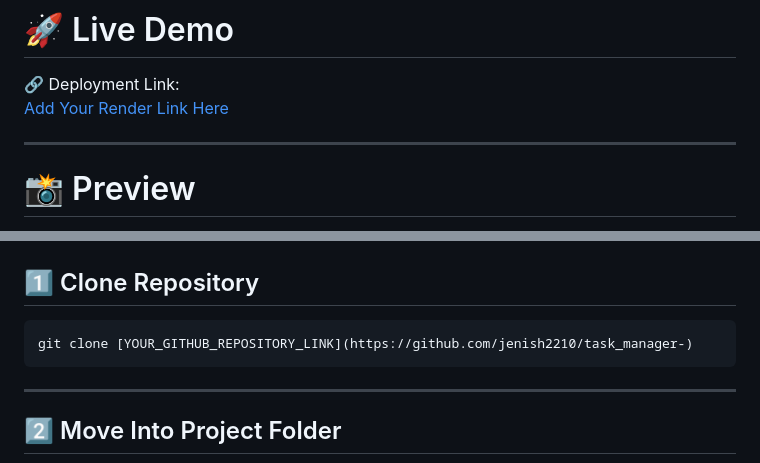
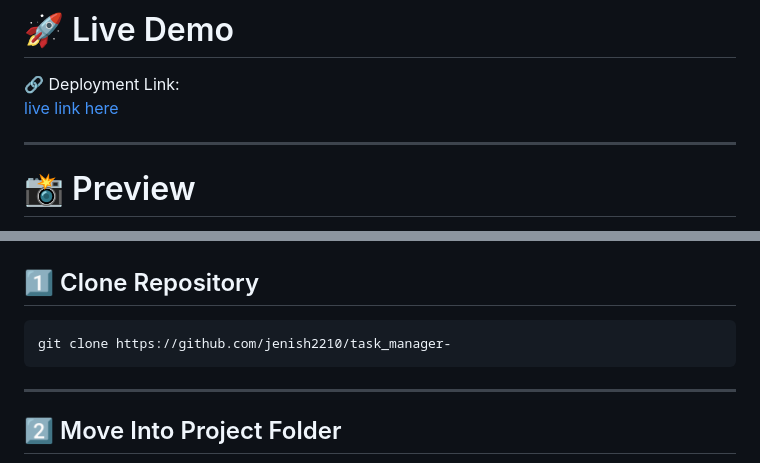
Before and after one commit to jenish2210/task_manager-, a Markdown page: README.md, 2 parts joined by grey strips. Rendered like a GitHub page.

Commit message:
Update deployment link and clone command in README

````diff
--- a/README.md
+++ b/README.md
@@ -10,7 +10,7 @@ It includes secure authentication, task management APIs, and a luxury glassmorph
 # 🚀 Live Demo
 
 🔗 Deployment Link:
-[Add Your Render Link Here](https://task-manager-k9l0.onrender.com)
+[live link here](https://task-manager-k9l0.onrender.com)
 
 ---
 
@@ -137,7 +137,7 @@ The frontend features a modern:
 ## 1️⃣ Clone Repository
 
 ```bash
-git clone [YOUR_GITHUB_REPOSITORY_LINK](https://github.com/jenish2210/task_manager-)
+git clone https://github.com/jenish2210/task_manager-
 ```
 
 ---
````
